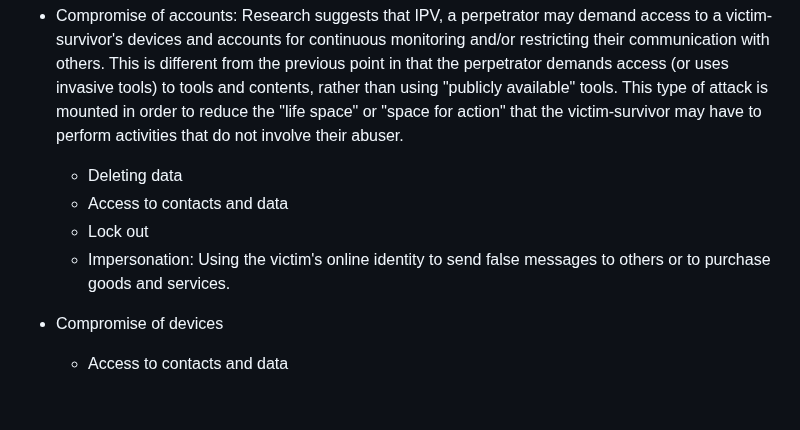
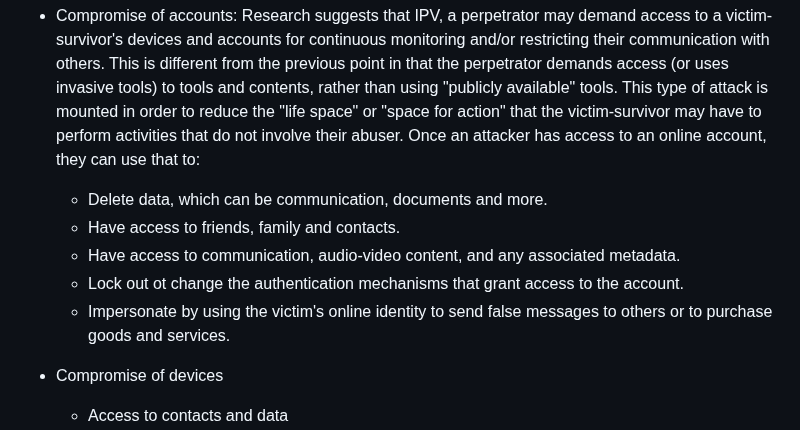
Before and after one commit to claucece/draft-celi-ipvc, a Markdown page: draft-ietf-celi-ipvc.md, the part around the change. Rendered like a GitHub page; blank space fills up the shorter version.

Commit message:
Fix the points

```diff
--- a/draft-ietf-celi-ipvc.md
+++ b/draft-ietf-celi-ipvc.md
@@ -158,11 +158,13 @@ the legal owner of the devices/accounts a victim uses.
   previous point in that the perpetrator demands access (or uses invasive tools) to tools and contents, rather
   than using "publicly available" tools. This type of attack is mounted in order
   to reduce the "life space" or "space for action" that the victim-survivor may
-  have to perform activities that do not involve their abuser.
-  * Deleting data
-  * Access to contacts and data
-  * Lock out
-  * Impersonation: Using the victim's online identity to send false messages to
+  have to perform activities that do not involve their abuser. Once an attacker
+  has access to an online account, they can use that to:
+  * Delete data, which can be communication, documents and more.
+  * Have access to friends, family and contacts.
+  * Have access to communication, audio-video content, and any associated metadata.
+  * Lock out ot change the authentication mechanisms that grant access to the account.
+  * Impersonate by using the victim's online identity to send false messages to
     others or to purchase goods and services.
 
 * Compromise of devices
```
